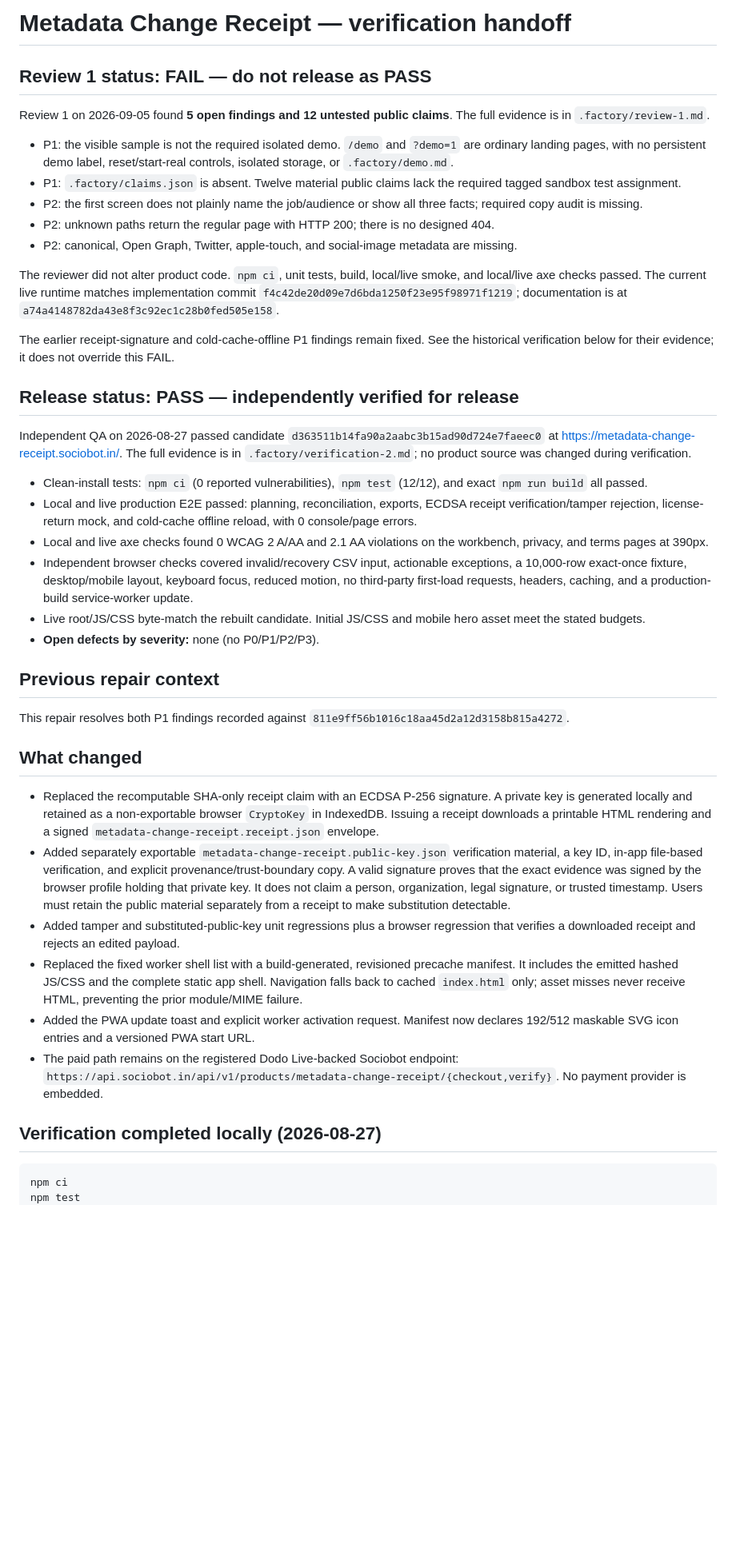
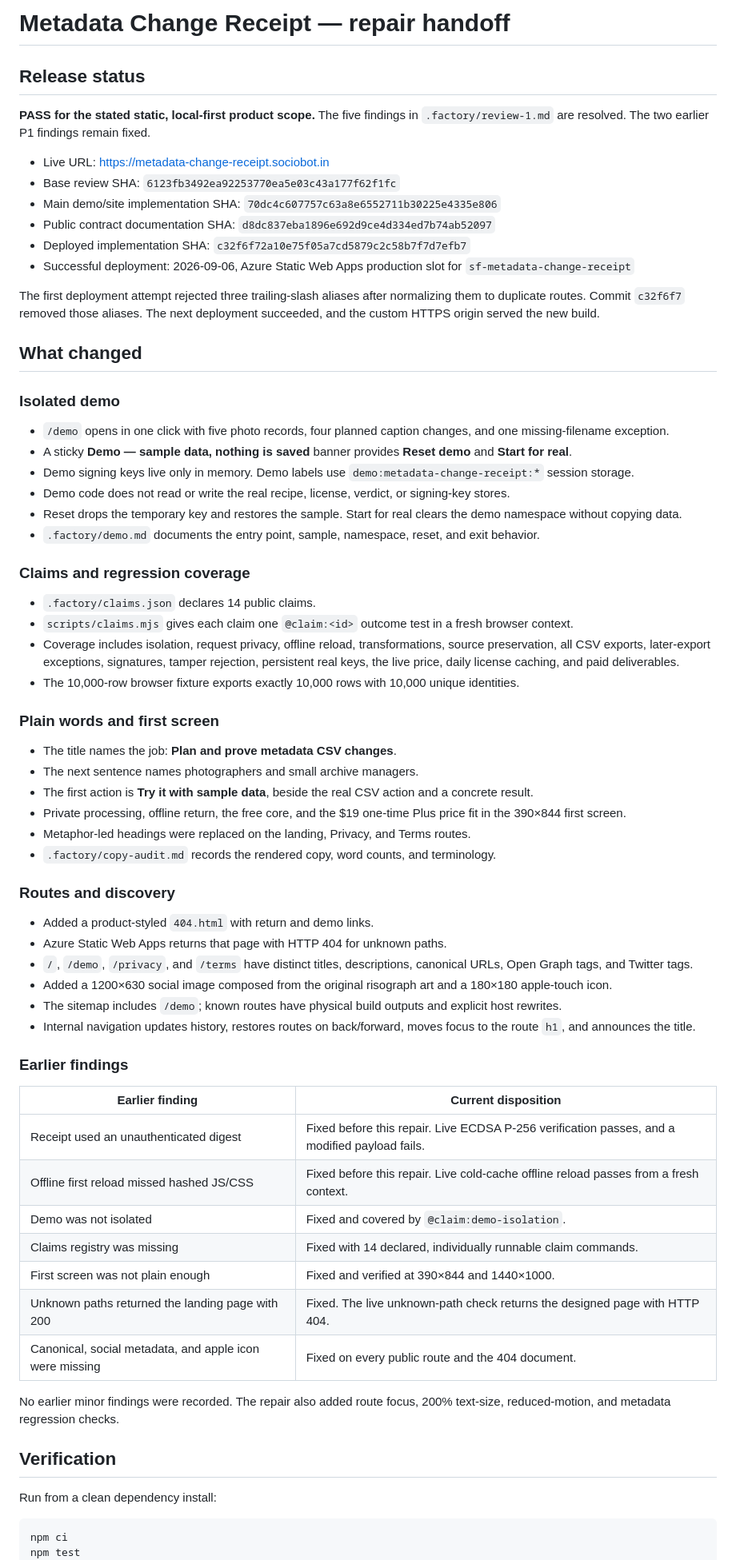
Before and after one commit to B-Divyesh/sf-metadata-change-receipt, a Markdown page: .factory/handoff.md, the part around one of its changes. Shown at 80% size. GitHub-like rendering; blank space fills up the shorter version.

Commit message:
docs: record repair 2 verification

````diff
--- a/.factory/handoff.md
+++ b/.factory/handoff.md
@@ -1,44 +1,71 @@
-# Metadata Change Receipt — verification handoff
+# Metadata Change Receipt — repair handoff
 
-## Review 1 status: FAIL — do not release as PASS
+## Release status
 
-Review 1 on 2026-09-05 found **5 open findings and 12 untested public claims**. The full evidence is in `.factory/review-1.md`.
+**PASS for the stated static, local-first product scope.** The five findings in `.factory/review-1.md` are resolved. The two earlier P1 findings remain fixed.
 
-- P1: the visible sample is not the required isolated demo. `/demo` and `?demo=1` are ordinary landing pages, with no persistent demo label, reset/start-real controls, isolated storage, or `.factory/demo.md`.
-- P1: `.factory/claims.json` is absent. Twelve material public claims lack the required tagged sandbox test assignment.
-- P2: the first screen does not plainly name the job/audience or show all three facts; required copy audit is missing.
-- P2: unknown paths return the regular page with HTTP 200; there is no designed 404.
-- P2: canonical, Open Graph, Twitter, apple-touch, and social-image metadata are missing.
+- Live URL: https://metadata-change-receipt.sociobot.in
+- Base review SHA: `6123fb3492ea92253770ea5e03c43a177f62f1fc`
+- Main demo/site implementation SHA: `70dc4c607757c63a8e6552711b30225e4335e806`
+- Public contract documentation SHA: `d8dc837eba1896e692d9ce4d334ed7b74ab52097`
+- Deployed implementation SHA: `c32f6f72a10e75f05a7cd5879c2c58b7f7d7efb7`
+- Successful deployment: 2026-09-06, Azure Static Web Apps production slot for `sf-metadata-change-receipt`
 
-The reviewer did not alter product code. `npm ci`, unit tests, build, local/live smoke, and local/live axe checks passed. The current live runtime matches implementation commit `f4c42de20d09e7d6bda1250f23e95f98971f1219`; documentation is at `a74a4148782da43e8f3c92ec1c28b0fed505e158`.
-
-The earlier receipt-signature and cold-cache-offline P1 findings remain fixed. See the historical verification below for their evidence; it does not override this FAIL.
-
-## Release status: PASS — independently verified for release
-
-Independent QA on 2026-08-27 passed candidate `d363511b14fa90a2aabc3b15ad90d724e7faeec0` at https://metadata-change-receipt.sociobot.in/. The full evidence is in `.factory/verification-2.md`; no product source was changed during verification.
-
-- Clean-install tests: `npm ci` (0 reported vulnerabilities), `npm test` (12/12), and exact `npm run build` all passed.
-- Local and live production E2E passed: planning, reconciliation, exports, ECDSA receipt verification/tamper rejection, license-return mock, and cold-cache offline reload, with 0 console/page errors.
-- Local and live axe checks found 0 WCAG 2 A/AA and 2.1 AA violations on the workbench, privacy, and terms pages at 390px.
-- Independent browser checks covered invalid/recovery CSV input, actionable exceptions, a 10,000-row exact-once fixture, desktop/mobile layout, keyboard focus, reduced motion, no third-party first-load requests, headers, caching, and a production-build service-worker update.
-- Live root/JS/CSS byte-match the rebuilt candidate. Initial JS/CSS and mobile hero asset meet the stated budgets.
-- **Open defects by severity:** none (no P0/P1/P2/P3).
-
-## Previous repair context
-
-This repair resolves both P1 findings recorded against `811e9ff56b1016c18aa45d2a12d3158b815a4272`.
+The first deployment attempt rejected three trailing-slash aliases after normalizing them to duplicate routes. Commit `c32f6f7` removed those aliases. The next deployment succeeded, and the custom HTTPS origin served the new build.
 
 ## What changed
 
-- Replaced the recomputable SHA-only receipt claim with an ECDSA P-256 signature. A private key is generated locally and retained as a non-exportable browser `CryptoKey` in IndexedDB. Issuing a receipt downloads a printable HTML rendering and a signed `metadata-change-receipt.receipt.json` envelope.
-- Added separately exportable `metadata-change-receipt.public-key.json` verification material, a key ID, in-app file-based verification, and explicit provenance/trust-boundary copy. A valid signature proves that the exact evidence was signed by the browser profile holding that private key. It does not claim a person, organization, legal signature, or trusted timestamp. Users must retain the public material separately from a receipt to make substitution detectable.
-- Added tamper and substituted-public-key unit regressions plus a browser regression that verifies a downloaded receipt and rejects an edited payload.
-- Replaced the fixed worker shell list with a build-generated, revisioned precache manifest. It includes the emitted hashed JS/CSS and the complete static app shell. Navigation falls back to cached `index.html` only; asset misses never receive HTML, preventing the prior module/MIME failure.
-- Added the PWA update toast and explicit worker activation request. Manifest now declares 192/512 maskable SVG icon entries and a versioned PWA start URL.
-- The paid path remains on the registered Dodo Live-backed Sociobot endpoint: `https://api.sociobot.in/api/v1/products/metadata-change-receipt/{checkout,verify}`. No payment provider is embedded.
+### Isolated demo
 
-## Verification completed locally (2026-08-27)
+- `/demo` opens in one click with five photo records, four planned caption changes, and one missing-filename exception.
+- A sticky **Demo — sample data, nothing is saved** banner provides **Reset demo** and **Start for real**.
+- Demo signing keys live only in memory. Demo labels use `demo:metadata-change-receipt:*` session storage.
+- Demo code does not read or write the real recipe, license, verdict, or signing-key stores.
+- Reset drops the temporary key and restores the sample. Start for real clears the demo namespace without copying data.
+- `.factory/demo.md` documents the entry point, sample, namespace, reset, and exit behavior.
+
+### Claims and regression coverage
+
+- `.factory/claims.json` declares 14 public claims.
+- `scripts/claims.mjs` gives each claim one `@claim:<id>` outcome test in a fresh browser context.
+- Coverage includes isolation, request privacy, offline reload, transformations, source preservation, all CSV exports, later-export exceptions, signatures, tamper rejection, persistent real keys, the live price, daily license caching, and paid deliverables.
+- The 10,000-row browser fixture exports exactly 10,000 rows with 10,000 unique identities.
+
+### Plain words and first screen
+
+- The title names the job: **Plan and prove metadata CSV changes**.
+- The next sentence names photographers and small archive managers.
+- The first action is **Try it with sample data**, beside the real CSV action and a concrete result.
+- Private processing, offline return, the free core, and the $19 one-time Plus price fit in the 390×844 first screen.
+- Metaphor-led headings were replaced on the landing, Privacy, and Terms routes.
+- `.factory/copy-audit.md` records the rendered copy, word counts, and terminology.
+
+### Routes and discovery
+
+- Added a product-styled `404.html` with return and demo links.
+- Azure Static Web Apps returns that page with HTTP 404 for unknown paths.
+- `/`, `/demo`, `/privacy`, and `/terms` have distinct titles, descriptions, canonical URLs, Open Graph tags, and Twitter tags.
+- Added a 1200×630 social image composed from the original risograph art and a 180×180 apple-touch icon.
+- The sitemap includes `/demo`; known routes have physical build outputs and explicit host rewrites.
+- Internal navigation updates history, restores routes on back/forward, moves focus to the route `h1`, and announces the title.
+
+### Earlier findings
+
+| Earlier finding | Current disposition |
+| --- | --- |
+| Receipt used an unauthenticated digest | Fixed before this repair. Live ECDSA P-256 verification passes, and a modified payload fails. |
+| Offline first reload missed hashed JS/CSS | Fixed before this repair. Live cold-cache offline reload passes from a fresh context. |
+| Demo was not isolated | Fixed and covered by `@claim:demo-isolation`. |
+| Claims registry was missing | Fixed with 14 declared, individually runnable claim commands. |
+| First screen was not plain enough | Fixed and verified at 390×844 and 1440×1000. |
+| Unknown paths returned the landing page with 200 | Fixed. The live unknown-path check returns the designed page with HTTP 404. |
+| Canonical, social metadata, and apple icon were missing | Fixed on every public route and the 404 document. |
+
+No earlier minor findings were recorded. The repair also added route focus, 200% text-size, reduced-motion, and metadata regression checks.
+
+## Verification
+
+Run from a clean dependency install:
 
 ```sh
 npm ci
````
Also changed, not shown: other parts of .factory/handoff.md (+54 -14 lines).
